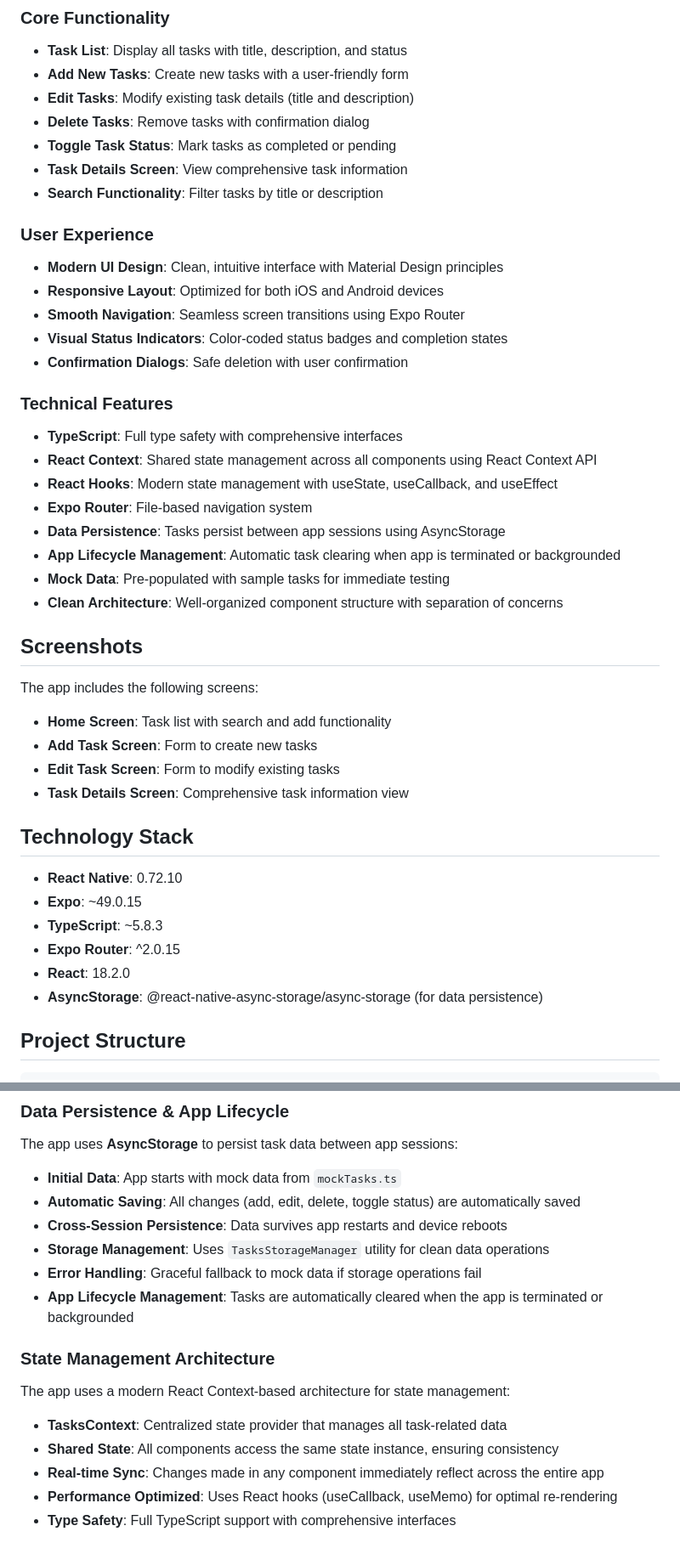
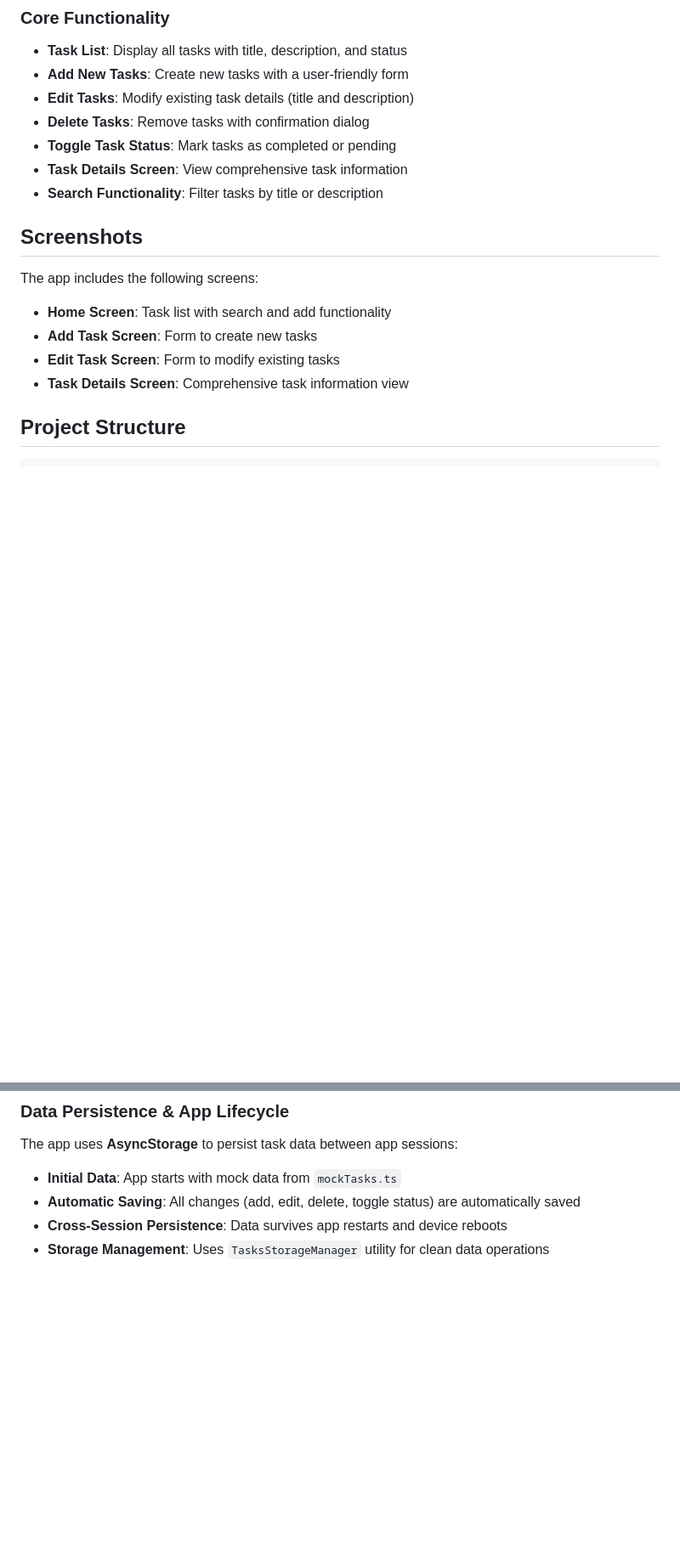
Before and after one commit to zoegongyinlu/PersonalTaskApp, a Markdown page: README.md, 2 parts joined by grey strips. Shown at 85% size. Drawn GitHub-style; blank space fills up the shorter version.

```diff
--- a/README.md
+++ b/README.md
@@ -13,22 +13,6 @@ A modern, feature-rich mobile task management application built with React Nativ
 - **Task Details Screen**: View comprehensive task information
 - **Search Functionality**: Filter tasks by title or description
 
-### User Experience
-- **Modern UI Design**: Clean, intuitive interface with Material Design principles
-- **Responsive Layout**: Optimized for both iOS and Android devices
-- **Smooth Navigation**: Seamless screen transitions using Expo Router
-- **Visual Status Indicators**: Color-coded status badges and completion states
-- **Confirmation Dialogs**: Safe deletion with user confirmation
-
-### Technical Features
-- **TypeScript**: Full type safety with comprehensive interfaces
-- **React Context**: Shared state management across all components using React Context API
-- **React Hooks**: Modern state management with useState, useCallback, and useEffect
-- **Expo Router**: File-based navigation system
-- **Data Persistence**: Tasks persist between app sessions using AsyncStorage
-- **App Lifecycle Management**: Automatic task clearing when app is terminated or backgrounded
-- **Mock Data**: Pre-populated with sample tasks for immediate testing
-- **Clean Architecture**: Well-organized component structure with separation of concerns
 
 ## Screenshots
 
@@ -37,15 +21,6 @@ The app includes the following screens:
 - **Add Task Screen**: Form to create new tasks
 - **Edit Task Screen**: Form to modify existing tasks
 - **Task Details Screen**: Comprehensive task information view
-
-## Technology Stack
-
-- **React Native**: 0.72.10
-- **Expo**: ~49.0.15
-- **TypeScript**: ~5.8.3
-- **Expo Router**: ^2.0.15
-- **React**: 18.2.0
-- **AsyncStorage**: @react-native-async-storage/async-storage (for data persistence)
 
 ## Project Structure
 
@@ -182,15 +143,3 @@ The app uses **AsyncStorage** to persist task data between app sessions:
 - **Automatic Saving**: All changes (add, edit, delete, toggle status) are automatically saved
 - **Cross-Session Persistence**: Data survives app restarts and device reboots
 - **Storage Management**: Uses `TasksStorageManager` utility for clean data operations
-- **Error Handling**: Graceful fallback to mock data if storage operations fail
-- **App Lifecycle Management**: Tasks are automatically cleared when the app is terminated or backgrounded
-
-### State Management Architecture
-
-The app uses a modern React Context-based architecture for state management:
-
-- **TasksContext**: Centralized state provider that manages all task-related data
-- **Shared State**: All components access the same state instance, ensuring consistency
-- **Real-time Sync**: Changes made in any component immediately reflect across the entire app
-- **Performance Optimized**: Uses React hooks (useCallback, useMemo) for optimal re-rendering
-- **Type Safety**: Full TypeScript support with comprehensive interfaces
```
Also changed, not shown: other parts of README.md (+3 -17 lines).
